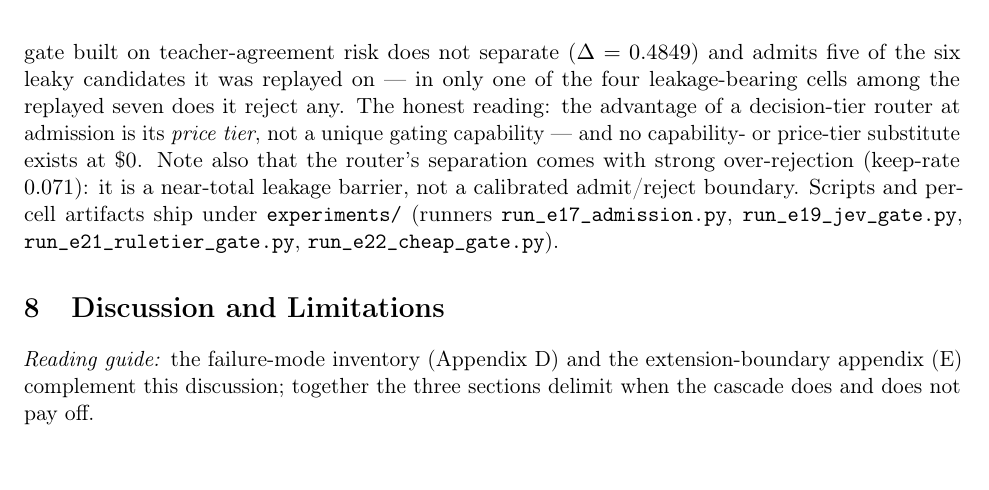
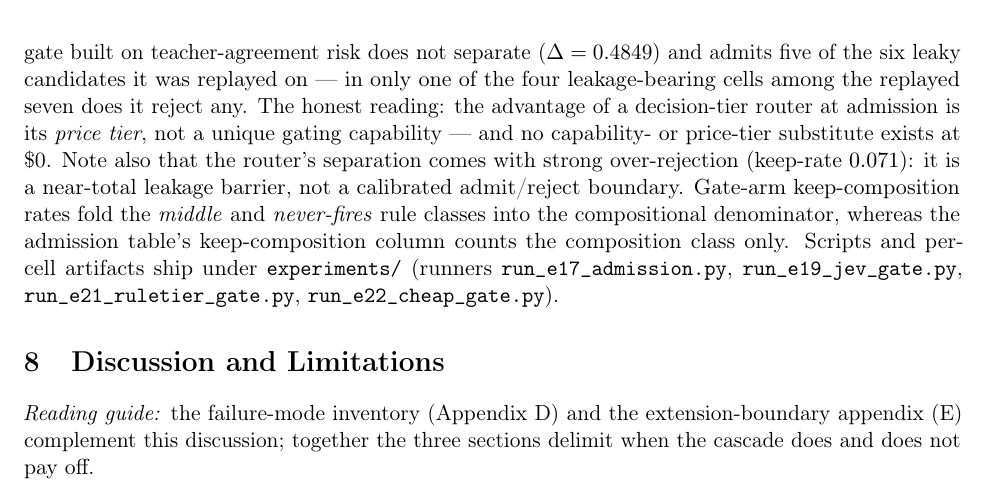
Before and after one commit to n24q02m/tacet, a LaTeX paper (paper/arxiv-v11/main.tex): part of page 19 of 46, cut so that both start at the same text. Compiled offline with pdfLaTeX.

Commit message:
fix(paper): repair misplaced keep-composition sentence

```diff
--- a/paper/arxiv-v11/main.tex
+++ b/paper/arxiv-v11/main.tex
@@ -1265,7 +1265,10 @@ honest reading: the advantage of a decision-tier router at admission is its
 \emph{price tier}, not a unique gating capability --- and no capability- or
 price-tier substitute exists at \$0. Note also that the router's separation
 comes with strong over-rejection (keep-rate $0.071$): it is a near-total
-leakage barrier, not a calibrated admit/reject boundary. Scripts and per-cell
+leakage barrier, not a calibrated admit/reject boundary. Gate-arm
+keep-composition rates fold the \emph{middle} and \emph{never-fires} rule
+classes into the compositional denominator, whereas the admission table's
+keep-composition column counts the composition class only. Scripts and per-cell
 artifacts ship under \texttt{experiments/} (runners \texttt{run\_e17\_admission.py},
 \texttt{run\_e19\_jev\_gate.py}, \texttt{run\_e21\_ruletier\_gate.py},
 \texttt{run\_e22\_cheap\_gate.py}).
```
Also changed, not shown: paper/main.tex (+4 -1 lines).
